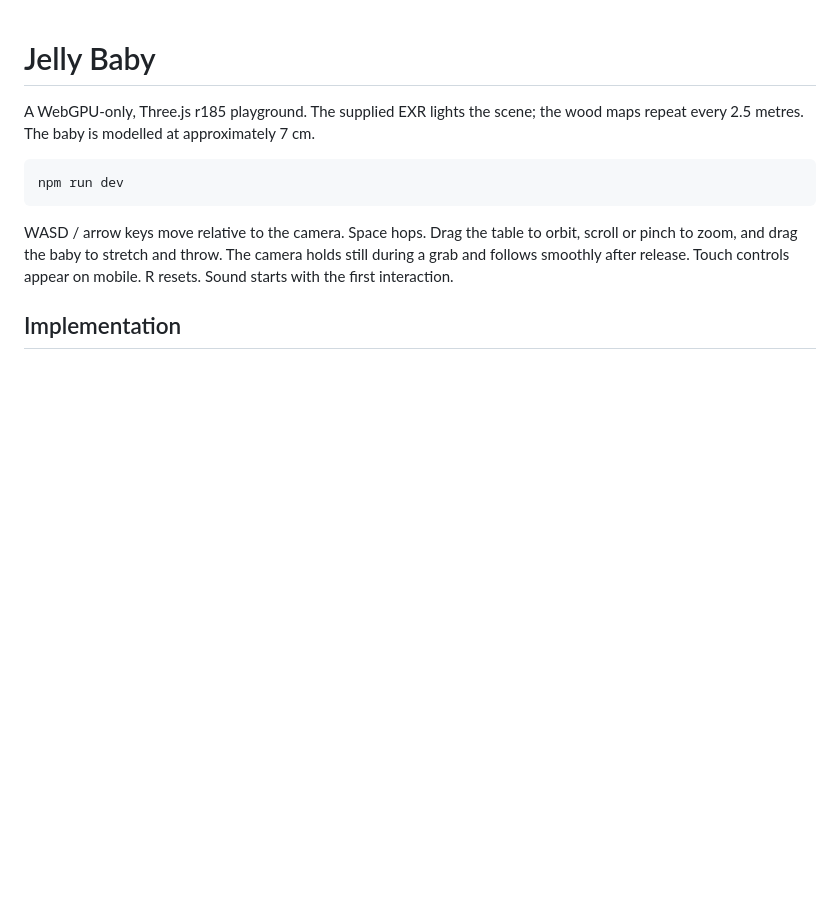
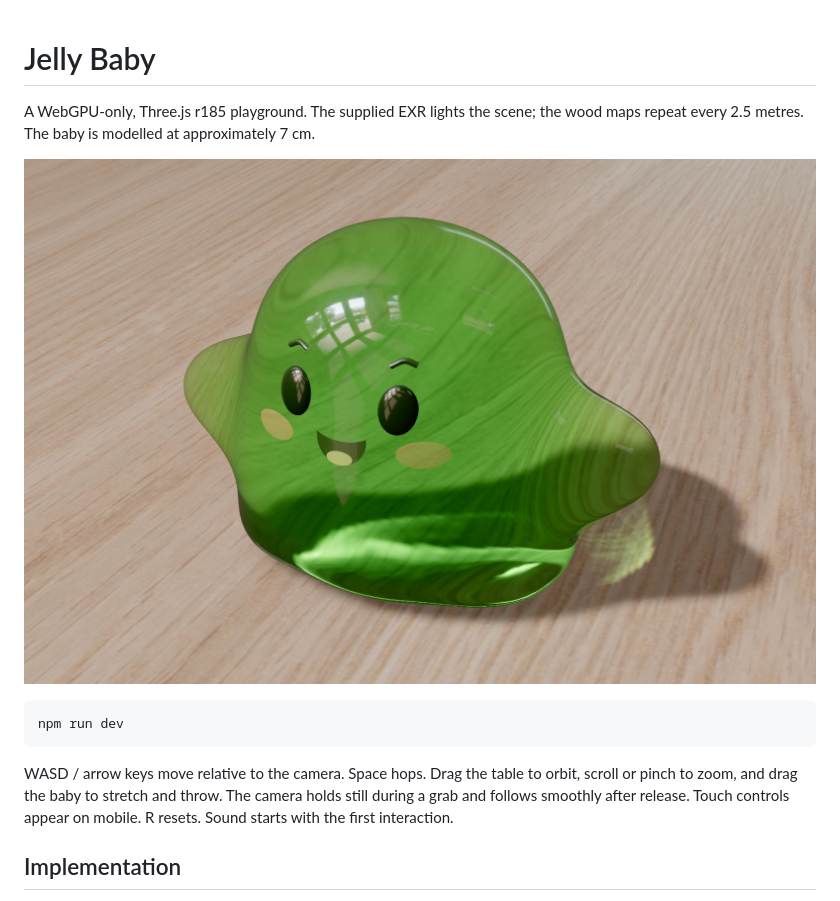
Before and after one commit to frs0n/Jelly-Baby, a Markdown page: README.md, the part around the change. Drawn GitHub-style; pictures changed too: assets/screenshot.jpeg (added); blank space fills up the shorter version.

````diff
--- a/README.md
+++ b/README.md
@@ -2,6 +2,8 @@
 
 A WebGPU-only, Three.js r185 playground. The supplied EXR lights the scene; the
 wood maps repeat every 2.5 metres. The baby is modelled at approximately 7 cm.
+
+![Jelly Baby](assets/screenshot.jpeg)
 
 ```sh
 npm run dev
````
